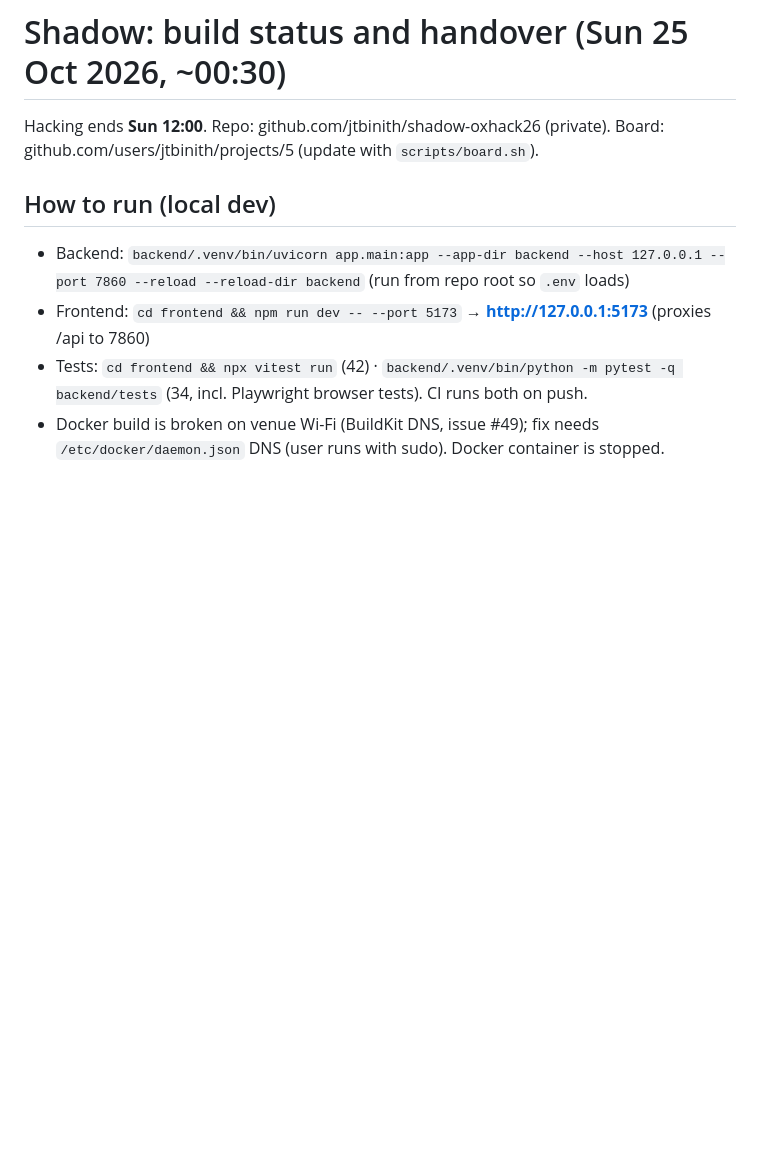
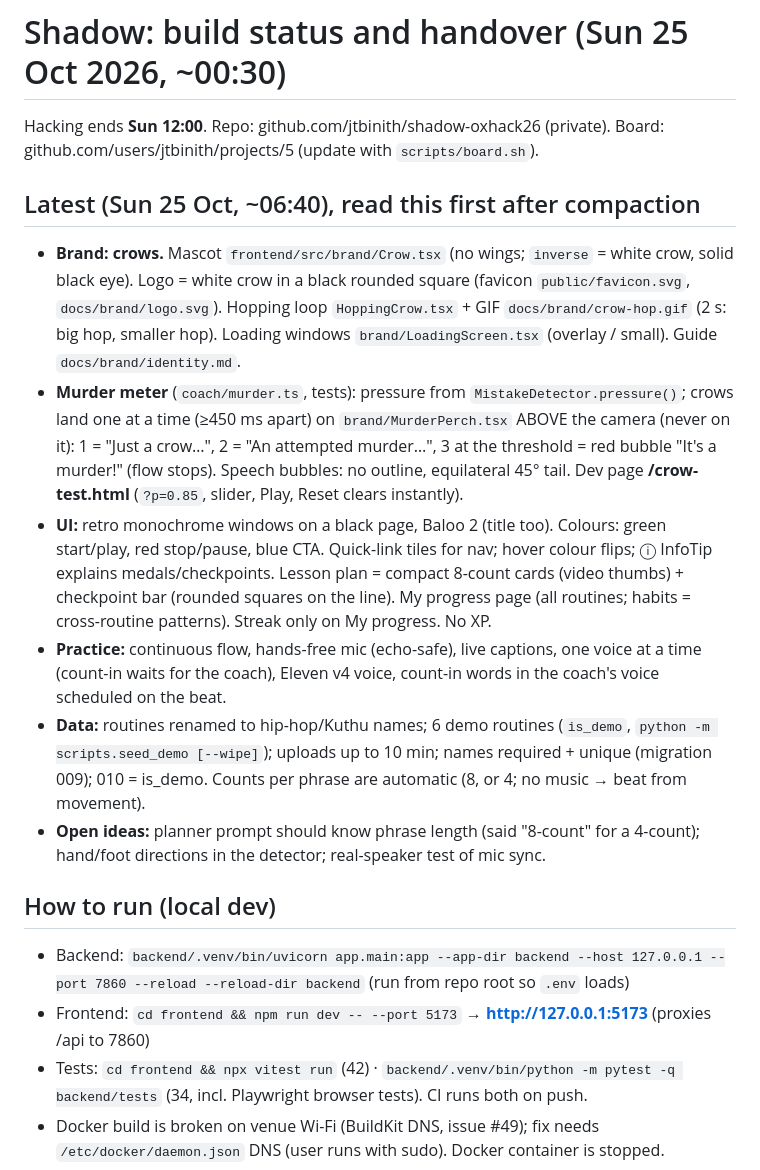
Before and after one commit to jtbinith/shadow-oxhack26, a Markdown page: docs/status.md, the part around the change. Drawn GitHub-style; blank space fills up the shorter version.

Commit message:
Docs: status handover for compaction

```diff
--- a/docs/status.md
+++ b/docs/status.md
@@ -1,6 +1,14 @@
 # Shadow: build status and handover (Sun 25 Oct 2026, ~00:30)
 
 Hacking ends **Sun 12:00**. Repo: github.com/jtbinith/shadow-oxhack26 (private). Board: github.com/users/jtbinith/projects/5 (update with `scripts/board.sh`).
+
+## Latest (Sun 25 Oct, ~06:40), read this first after compaction
+- **Brand: crows.** Mascot `frontend/src/brand/Crow.tsx` (no wings; `inverse` = white crow, solid black eye). Logo = white crow in a black rounded square (favicon `public/favicon.svg`, `docs/brand/logo.svg`). Hopping loop `HoppingCrow.tsx` + GIF `docs/brand/crow-hop.gif` (2 s: big hop, smaller hop). Loading windows `brand/LoadingScreen.tsx` (overlay / small). Guide `docs/brand/identity.md`.
+- **Murder meter** (`coach/murder.ts`, tests): pressure from `MistakeDetector.pressure()`; crows land one at a time (≥450 ms apart) on `brand/MurderPerch.tsx` ABOVE the camera (never on it): 1 = "Just a crow…", 2 = "An attempted murder…", 3 at the threshold = red bubble "It's a murder!" (flow stops). Speech bubbles: no outline, equilateral 45° tail. Dev page **/crow-test.html** (`?p=0.85`, slider, Play, Reset clears instantly).
+- **UI:** retro monochrome windows on a black page, Baloo 2 (title too). Colours: green start/play, red stop/pause, blue CTA. Quick-link tiles for nav; hover colour flips; ⓘ InfoTip explains medals/checkpoints. Lesson plan = compact 8-count cards (video thumbs) + checkpoint bar (rounded squares on the line). My progress page (all routines; habits = cross-routine patterns). Streak only on My progress. No XP.
+- **Practice:** continuous flow, hands-free mic (echo-safe), live captions, one voice at a time (count-in waits for the coach), Eleven v4 voice, count-in words in the coach's voice scheduled on the beat.
+- **Data:** routines renamed to hip-hop/Kuthu names; 6 demo routines (`is_demo`, `python -m scripts.seed_demo [--wipe]`); uploads up to 10 min; names required + unique (migration 009); 010 = is_demo. Counts per phrase are automatic (8, or 4; no music → beat from movement).
+- **Open ideas:** planner prompt should know phrase length (said "8-count" for a 4-count); hand/foot directions in the detector; real-speaker test of mic sync.
 
 ## How to run (local dev)
 - Backend: `backend/.venv/bin/uvicorn app.main:app --app-dir backend --host 127.0.0.1 --port 7860 --reload --reload-dir backend` (run from repo root so `.env` loads)
```
